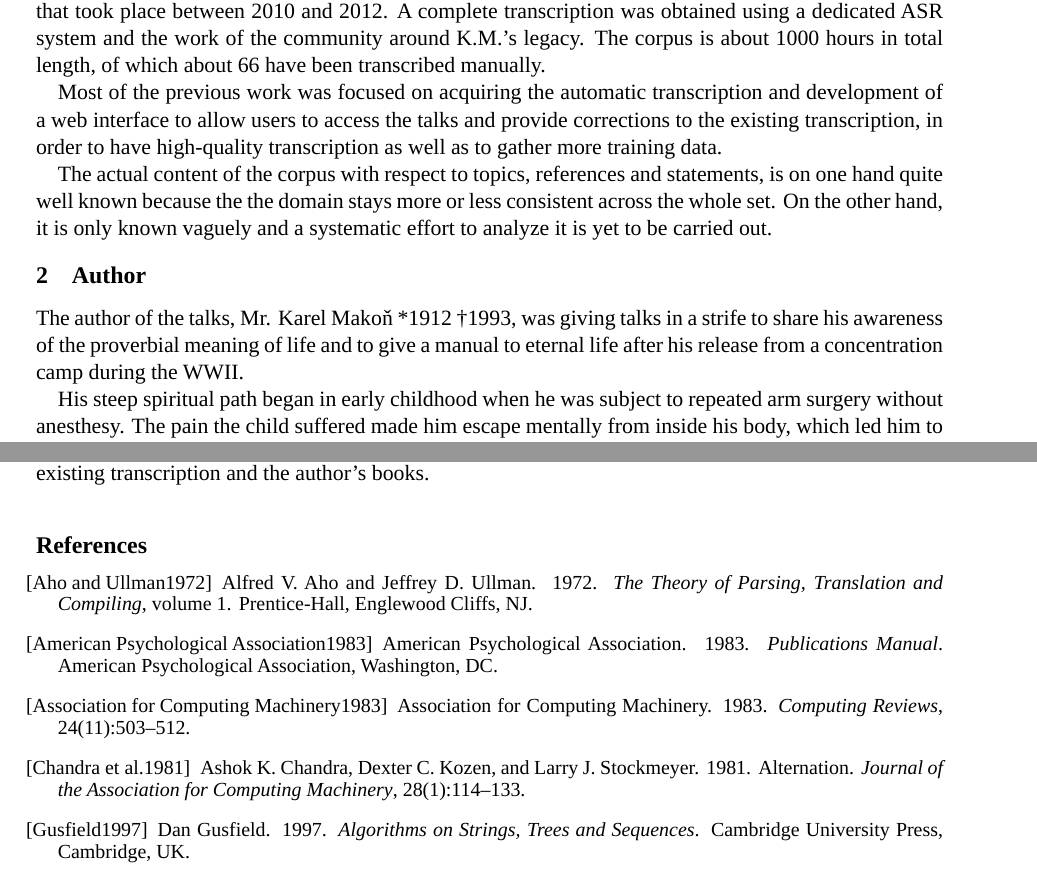
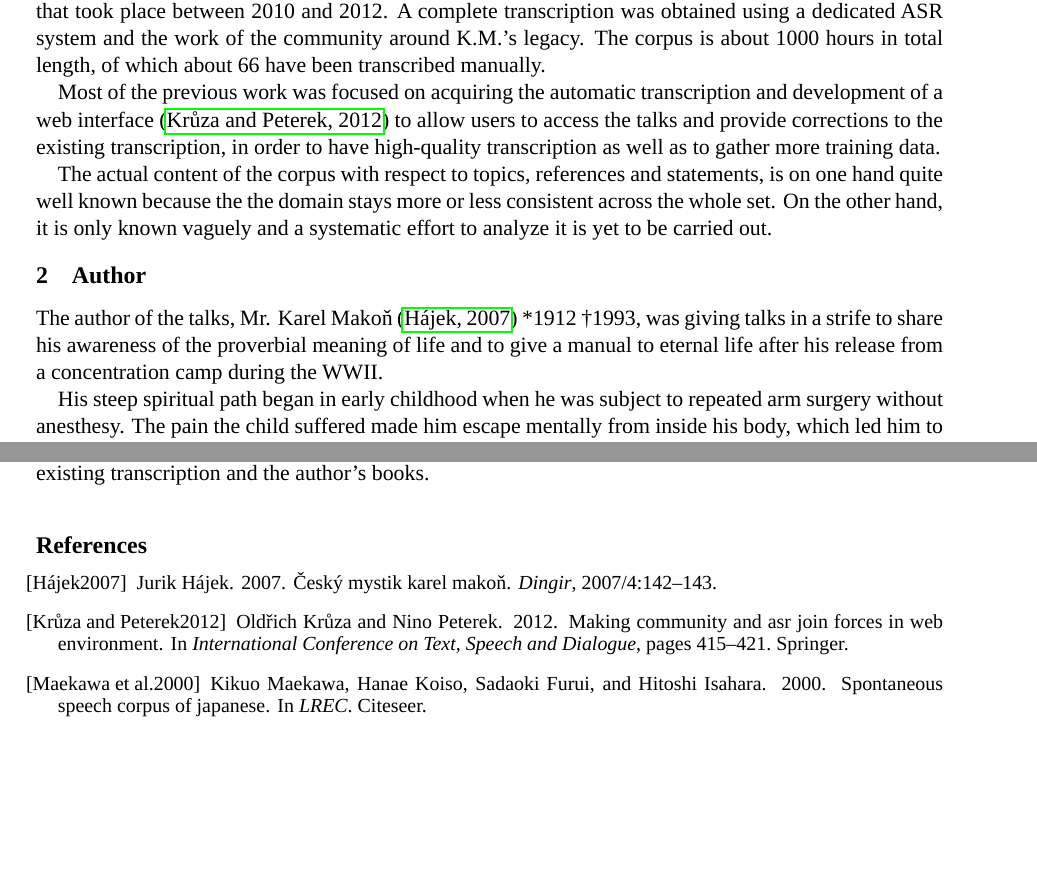
Before and after one commit to Sixtease/publikace, a LaTeX paper (2018-clarin-pisa/makon-data.tex): two parts of pages 1 and 4 of 4, joined at a grey line, cut so that both start at the same text, the shorter picture padded with empty space. Compiled offline with LuaLaTeX; a missing font is replaced by an installed copy or a similar font.

Commit message:
citations clarin2018

```diff
--- a/2018-clarin-pisa/makon-data.tex
+++ b/2018-clarin-pisa/makon-data.tex
@@ -42,3 +42,26 @@
 % in the camera-ready version and ask you to change it back.
 
 \usepackage{covington} % if needed, for linguistic examples
+
+\begin{filecontents}{citace.bib}
+@inproceedings{maekawa2000spontaneous,
+  title={Spontaneous Speech Corpus of Japanese.},
+  author={Maekawa, Kikuo and Koiso, Hanae and Furui, Sadaoki and Isahara, Hitoshi},
+  booktitle={LREC},
+  year={2000},
+  organization={Citeseer}
+}
+@inproceedings{kruuza2012making,
+  title={Making Community and ASR Join Forces in Web Environment},
+  author={Kr\r{u}za, Old{\v{r}}ich and Peterek, Nino},
+  booktitle={International Conference on Text, Speech and Dialogue},
+  pages={415--421},
+  year={2012},
+  organization={Springer}
+}
+@article{hajek2007cesky,
+  title={\v{C}esk\'{y} mystik Karel Mako\v{n}},
+  author={Jurik H\'{a}jek},
+  journal={Dingir},
+  year={2007},
+  volume={2007/4},
@@ -137,16 +166,15 @@ known vaguely and a systematic effort to analyze it is yet to be carried out.
 
 \section{Author}
 
-The author of the talks, Mr. Karel Mako\v{n} *1912 \textdagger{}1993, was giving
-talks in a strife to share his awareness of the proverbial meaning of life and
-to give a manual to eternal life after his release from a concentration camp
-during the WWII.
+The author of the talks, Mr. Karel Mako\v{n}~\cite{hajek2007cesky} *1912
+\textdagger{}1993, was giving talks in a strife to share his awareness of the
+proverbial meaning of life and to give a manual to eternal life after his
+release from a concentration camp during the WWII.
 
-His steep spiritual path began in early childhood when he was
-subject to repeated arm surgery without anesthesy. The pain the child suffered
-made him escape mentally from inside his body, which led him to what he calls
-``the yellow light''. As a result, he felt obliged always to {\em do the right
-thing}.
+His steep spiritual path began in early childhood when he was subject to
+repeated arm surgery without anesthesy. The pain the child suffered made him
+escape mentally from inside his body, which led him to what he calls ``the
+yellow light''. As a result, he felt obliged always to {\em do the right thing}.
 
 This culminated in the age of 17, in a perceived life crissis, when he read in a
 book that ``this life is the bridge to the eternal life''. The thought
@@ -397,38 +425,6 @@ exploiting the existing transcription and the author's books.
 % The bibliography section below is for illustration only! Include your own bib file like this:
 %\bibliography{yourbibfile}
 
-\begin{thebibliography}{}
-
-\bibitem[\protect\citename{Aho and Ullman}1972]{Aho:72}
-Alfred~V. Aho and Jeffrey~D. Ullman.
-\newblock 1972.
-\newblock {\em The Theory of Parsing, Translation and Compiling}, volume~1.
-\newblock Prentice-{Hall}, Englewood Cliffs, NJ.
-
-\bibitem[\protect\citename{{American Psychological Association}}1983]{APA:83}
-{American Psychological Association}.
-\newblock 1983.
-\newblock {\em Publications Manual}.
-\newblock American Psychological Association, Washington, DC.
-
-\bibitem[\protect\citename{{Association for Computing Machinery}}1983]{ACM:83}
-{Association for Computing Machinery}.
-\newblock 1983.
-\newblock {\em Computing Reviews}, 24(11):503--512.
-
-\bibitem[\protect\citename{Chandra \bgroup et al.\egroup }1981]{Chandra:81}
-Ashok~K. Chandra, Dexter~C. Kozen, and Larry~J. Stockmeyer.
-\newblock 1981.
-\newblock Alternation.
-\newblock {\em Journal of the Association for Computing Machinery},
-  28(1):114--133.
-
-\bibitem[\protect\citename{Gusfield}1997]{Gusfield:97}
-Dan Gusfield.
-\newblock 1997.
-\newblock {\em Algorithms on Strings, Trees and Sequences}.
-\newblock Cambridge University Press, Cambridge, UK.
-
-\end{thebibliography}
+\bibliography{citace}
 
 \end{document}
```
Also changed, not shown: 2018-clarin-pisa/makon-data.tex (20 more changed lines).
